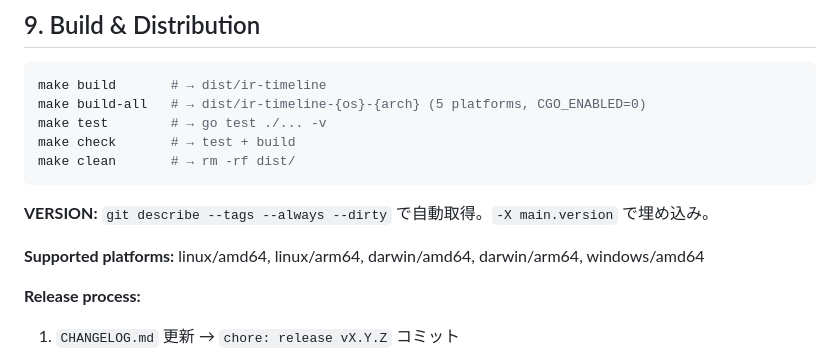
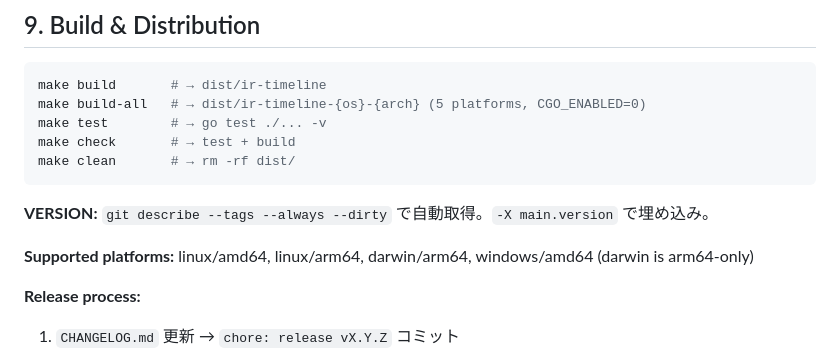
Before and after one commit to nlink-jp/ir-timeline, a Markdown page: docs/design.md, the part around the change. Rendered like a GitHub page.

Commit message:
docs: drop darwin/amd64 from the build instructions
CONVENTIONS.md §Release Archive Standard has said darwin ships arm64 only
since 2026-07-12, and no Makefile in the org still produces a darwin/amd64
binary — but the documents that tell a person or an agent what to build were
never updated, so they kept naming five platforms. A stale instruction is how
a removed target comes back.

Apple is retiring Rosetta 2 after macOS 27, so an Intel macOS binary would
also stop running on Apple Silicon.

Co-Authored-By: Claude Opus 5 <noreply@anthropic.com>

```diff
--- a/docs/design.md
+++ b/docs/design.md
@@ -431,7 +431,7 @@ make clean       # → rm -rf dist/
 
 **VERSION:** `git describe --tags --always --dirty` で自動取得。`-X main.version` で埋め込み。
 
-**Supported platforms:** linux/amd64, linux/arm64, darwin/amd64, darwin/arm64, windows/amd64
+**Supported platforms:** linux/amd64, linux/arm64, darwin/arm64, windows/amd64 (darwin is arm64-only)
 
 **Release process:**
 1. `CHANGELOG.md` 更新 → `chore: release vX.Y.Z` コミット
```
